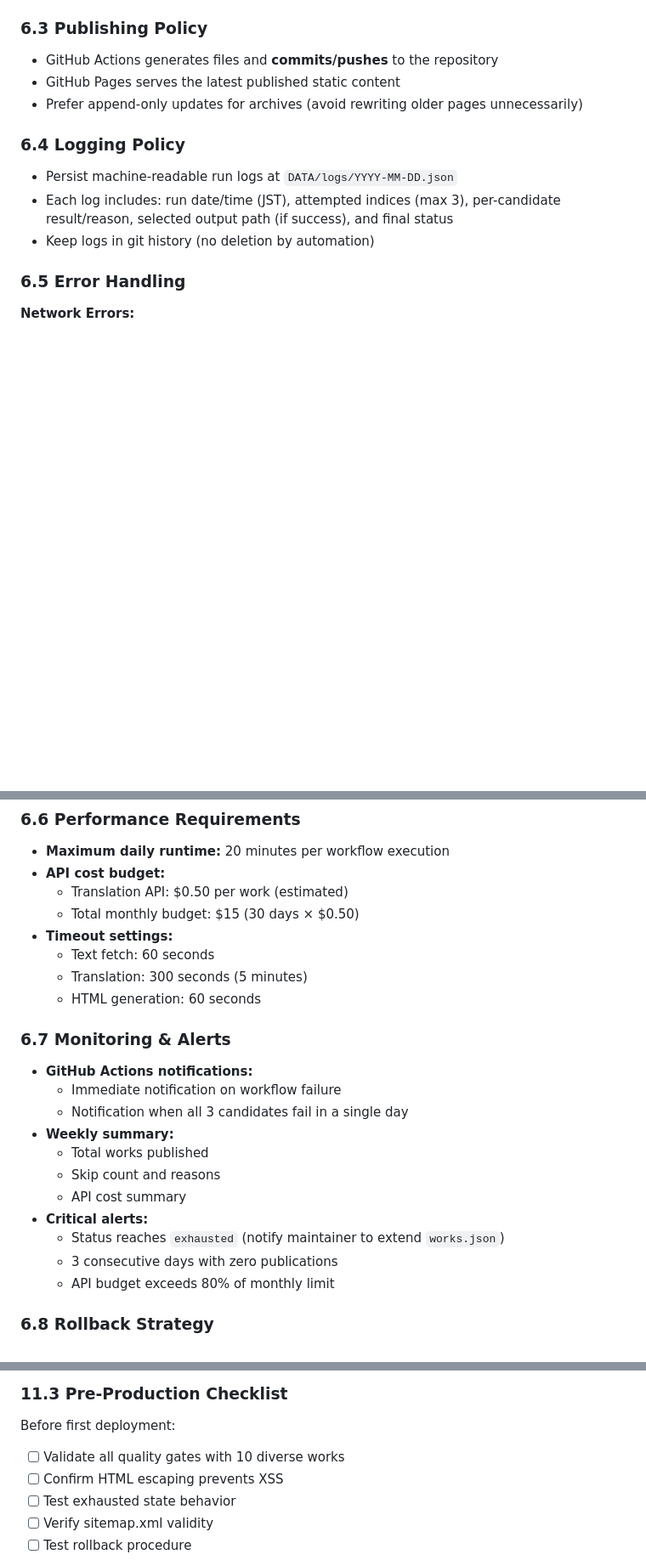
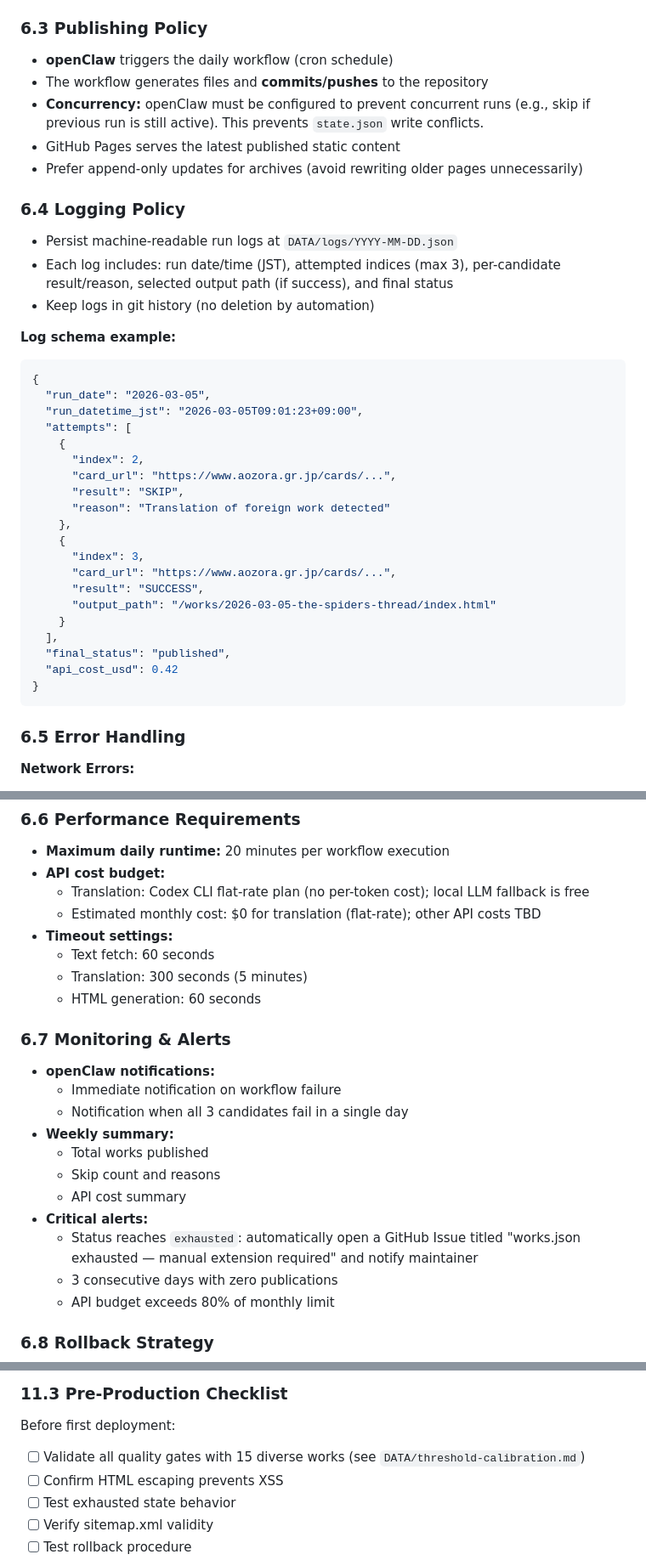
Before and after one commit to garyohosu/AozoraDailyTranslations, a Markdown page: SPEC.md, 3 parts joined by grey strips. Shown at 85% size. Drawn GitHub-style; blank space fills up the shorter version.

````diff
--- a/SPEC.md
+++ b/SPEC.md
@@ -202,7 +220,9 @@ Per daily run:
 
 ### 6.3 Publishing Policy
 
-- GitHub Actions generates files and **commits/pushes** to the repository
+- **openClaw** triggers the daily workflow (cron schedule)
+- The workflow generates files and **commits/pushes** to the repository
+- **Concurrency:** openClaw must be configured to prevent concurrent runs (e.g., skip if previous run is still active). This prevents `state.json` write conflicts.
 - GitHub Pages serves the latest published static content
 - Prefer append-only updates for archives (avoid rewriting older pages unnecessarily)
 
@@ -211,6 +231,30 @@ Per daily run:
 - Persist machine-readable run logs at `DATA/logs/YYYY-MM-DD.json`
 - Each log includes: run date/time (JST), attempted indices (max 3), per-candidate result/reason, selected output path (if success), and final status
 - Keep logs in git history (no deletion by automation)
+
+**Log schema example:**
+```json
+{
+  "run_date": "2026-03-05",
+  "run_datetime_jst": "2026-03-05T09:01:23+09:00",
+  "attempts": [
+    {
+      "index": 2,
+      "card_url": "https://www.aozora.gr.jp/cards/...",
+      "result": "SKIP",
+      "reason": "Translation of foreign work detected"
+    },
+    {
+      "index": 3,
+      "card_url": "https://www.aozora.gr.jp/cards/...",
+      "result": "SUCCESS",
+      "output_path": "/works/2026-03-05-the-spiders-thread/index.html"
+    }
+  ],
+  "final_status": "published",
+  "api_cost_usd": 0.42
+}
+```
 
 ### 6.5 Error Handling
 
@@ -236,8 +280,8 @@ Per daily run:
 
 - **Maximum daily runtime:** 20 minutes per workflow execution
 - **API cost budget:**
-  - Translation API: $0.50 per work (estimated)
-  - Total monthly budget: $15 (30 days × $0.50)
+  - Translation: Codex CLI flat-rate plan (no per-token cost); local LLM fallback is free
+  - Estimated monthly cost: $0 for translation (flat-rate); other API costs TBD
 - **Timeout settings:**
   - Text fetch: 60 seconds
   - Translation: 300 seconds (5 minutes)
@@ -245,7 +289,7 @@ Per daily run:
 
 ### 6.7 Monitoring & Alerts
 
-- **GitHub Actions notifications:**
+- **openClaw notifications:**
   - Immediate notification on workflow failure
   - Notification when all 3 candidates fail in a single day
 - **Weekly summary:**
@@ -253,7 +297,7 @@ Per daily run:
   - Skip count and reasons
   - API cost summary
 - **Critical alerts:**
-  - Status reaches `exhausted` (notify maintainer to extend `works.json`)
+  - Status reaches `exhausted`: automatically open a GitHub Issue titled "works.json exhausted — manual extension required" and notify maintainer
   - 3 consecutive days with zero publications
   - API budget exceeds 80% of monthly limit
 
@@ -403,7 +451,7 @@ End-to-end workflow tests:
 ### 11.3 Pre-Production Checklist
 
 Before first deployment:
-- [ ] Validate all quality gates with 10 diverse works
+- [ ] Validate all quality gates with 15 diverse works (see `DATA/threshold-calibration.md`)
 - [ ] Confirm HTML escaping prevents XSS
 - [ ] Test exhausted state behavior
 - [ ] Verify sitemap.xml validity
````
Also changed, not shown: other parts of SPEC.md (+29 -7 lines).
